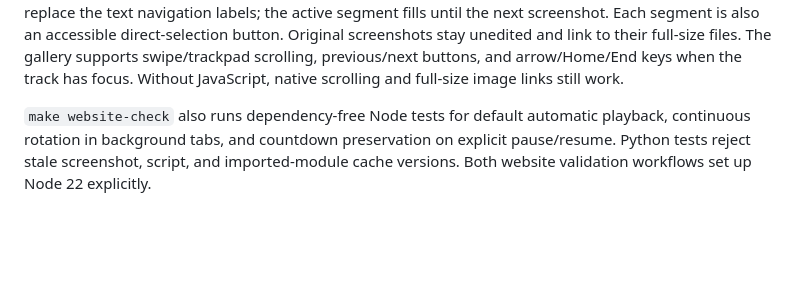
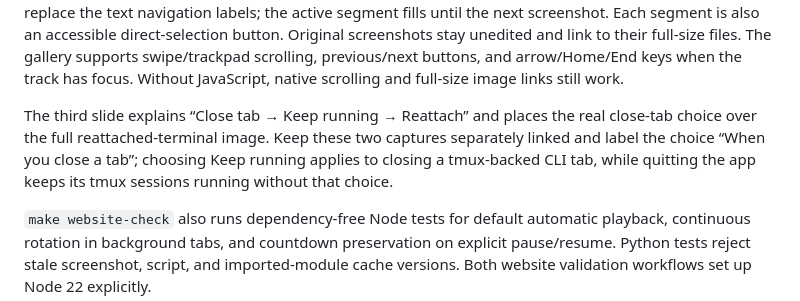
Before and after one commit to yangzichao/JustSessions, a Markdown page: docs/development/website.md, the part around the change. Drawn GitHub-style; blank space fills up the shorter version.

```diff
--- a/docs/development/website.md
+++ b/docs/development/website.md
@@ -20,6 +20,8 @@ The homepage's capability summary uses `data-capability` and `data-support="all|
 The website reuses screenshots from `docs/images/` and existing `Branding/` assets at build time. Local stylesheet, script, module import, and image links include a content hash so a new page loads matching assets after an update. The build versions script imports before their parent modules and validates all versions. Keep the sample-data captions and feature limitations accurate when replacing them. See [screenshot provenance](../images/README.md).
 
 The homepage gallery presents Multiple agents in one native terminal workspace → SSH → tmux → Split → Read. The first slide places the six supported-agent icons and names directly above the real Claude Code CLI screenshot, under “Multiple agents. One place.” Screenshots fill the gallery width, with a brief explanation and guide link above. Caption heights stay consistent between slides. Five progress segments replace the text navigation labels; the active segment fills until the next screenshot. Each segment is also an accessible direct-selection button. Original screenshots stay unedited and link to their full-size files. The gallery supports swipe/trackpad scrolling, previous/next buttons, and arrow/Home/End keys when the track has focus. Without JavaScript, native scrolling and full-size image links still work.
+
+The third slide explains “Close tab → Keep running → Reattach” and places the real close-tab choice over the full reattached-terminal image. Keep these two captures separately linked and label the choice “When you close a tab”; choosing Keep running applies to closing a tmux-backed CLI tab, while quitting the app keeps its tmux sessions running without that choice.
 
 `make website-check` also runs dependency-free Node tests for default automatic playback, continuous rotation in background tabs, and countdown preservation on explicit pause/resume. Python tests reject stale screenshot, script, and imported-module cache versions. Both website validation workflows set up Node 22 explicitly.
 
```
Also changed, not shown: docs/images/README.md (+3 -2 lines), docs/images/tmux-close-choice.jpg (added), 3 other files.
